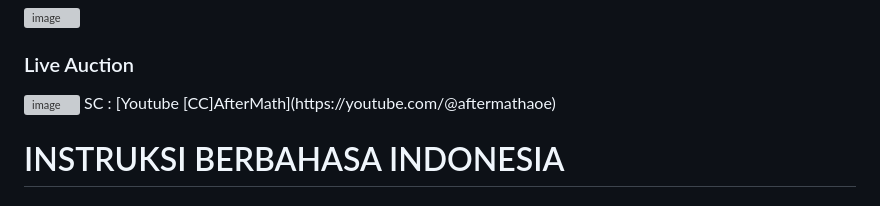
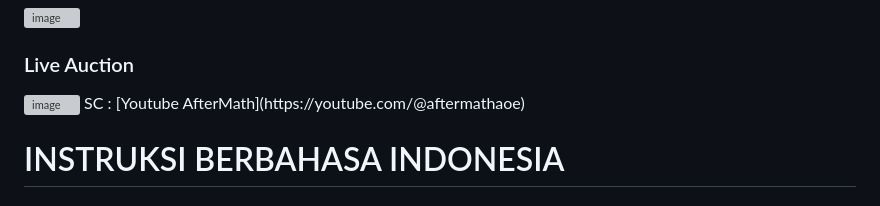
Before and after one commit to luminexrecon/Interactive-Stream-Toolkit-by-CC-AfterMath, a Markdown page: README.md, the part around the change. Drawn GitHub-style; grey boxes are pictures that could not be loaded.

```diff
--- a/README.md
+++ b/README.md
@@ -5,7 +5,7 @@
 
 ### Live Auction
 <img width="1333" height="737" alt="image" src="https://github.com/user-attachments/assets/afce8e59-f353-4719-92f3-5d1e611f7b1e" />
-SC : [Youtube [CC]AfterMath](https://youtube.com/@aftermathaoe)
+SC : [Youtube AfterMath](https://youtube.com/@aftermathaoe)
 
 # INSTRUKSI BERBAHASA INDONESIA
 
```
